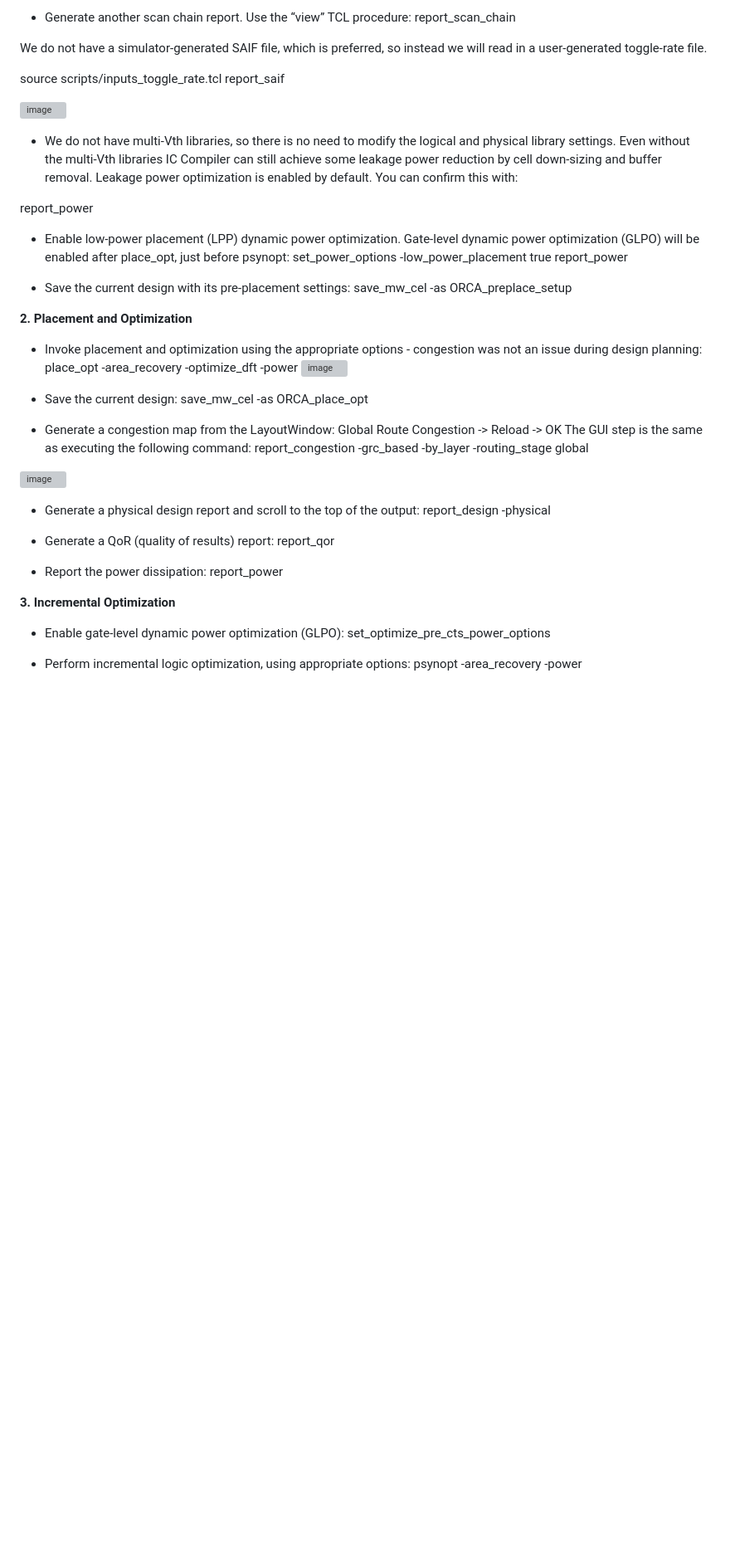
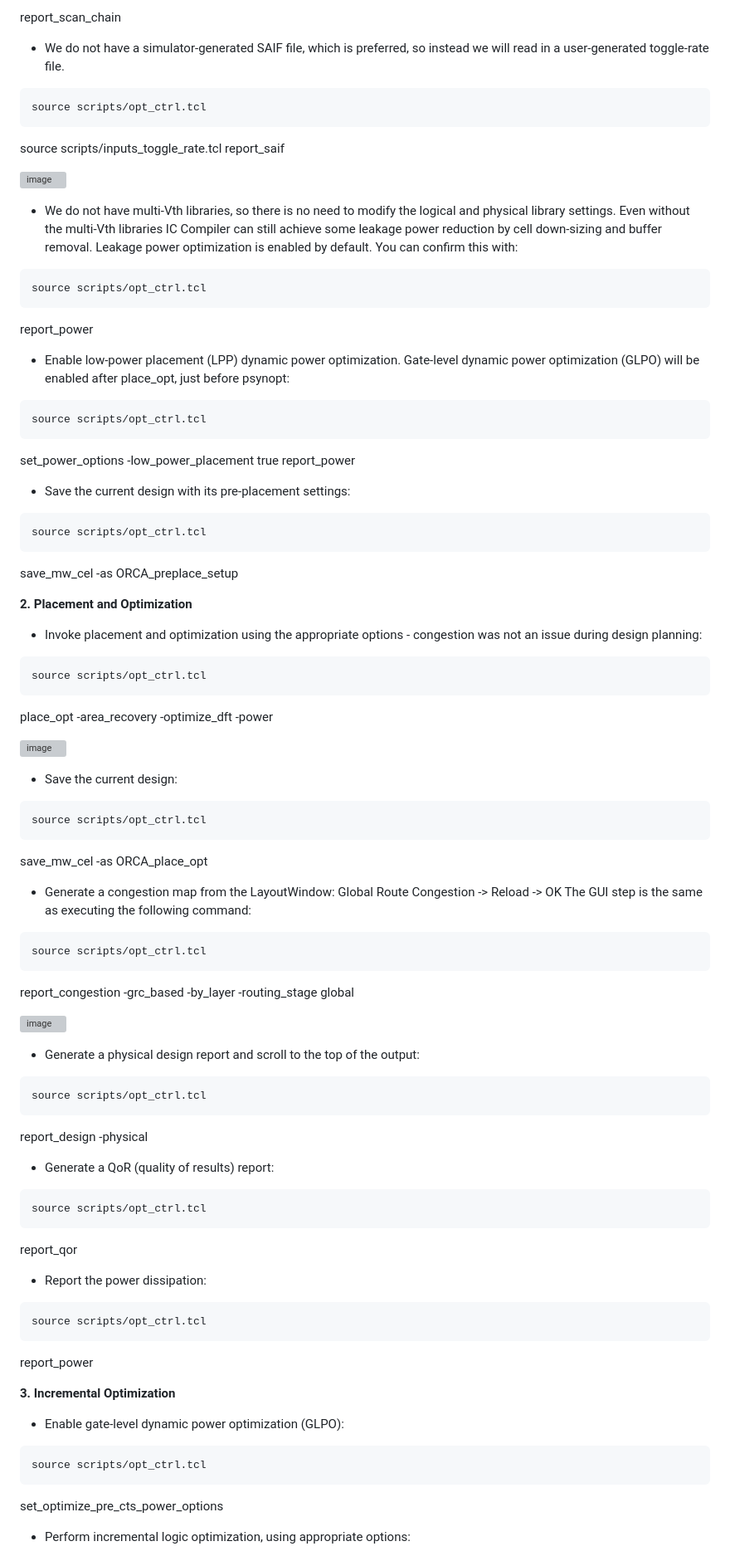
Before and after one commit to trong420/icc, a Markdown page: lab3_placement/README.md, the part around one of its changes. Shown at 83% size. GitHub-like rendering; blank space fills up the shorter version; grey boxes are pictures that could not be loaded.

````diff
--- a/lab3_placement/README.md
+++ b/lab3_placement/README.md
@@ -53,53 +89,84 @@ read_def design_data/ORCA_TOP.scandef
 report_scan_chain
 
 
-We do not have a simulator-generated SAIF file, which is preferred, so instead
-we will read in a user-generated toggle-rate file.
-
+- We do not have a simulator-generated SAIF file, which is preferred, so instead we will read in a user-generated toggle-rate file.
+ ```bash
+source scripts/opt_ctrl.tcl
+```
 source scripts/inputs_toggle_rate.tcl
 report_saif
 
 ![image](https://github.com/trong420/icc/assets/90754954/7f321005-f5f4-43f2-874c-4511b19834be)
 
 - We do not have multi-Vth libraries, so there is no need to modify the logical and physical library settings. Even without the multi-Vth libraries IC Compiler can still achieve some leakage power reduction by cell down-sizing and buffer removal. Leakage power optimization is enabled by default. You can confirm this with:
-
+```bash
+source scripts/opt_ctrl.tcl
+```
 report_power
 
 - Enable low-power placement (LPP) dynamic power optimization. Gate-level dynamic power optimization (GLPO) will be enabled after place_opt, just before psynopt:
+```bash
+source scripts/opt_ctrl.tcl
+```
 set_power_options -low_power_placement true
 report_power
 
 - Save the current design with its pre-placement settings:
+```bash
+source scripts/opt_ctrl.tcl
+```
 save_mw_cel -as ORCA_preplace_setup
 
 **2. Placement and Optimization**
 
 - Invoke placement and optimization using the appropriate options - congestion was not an issue during design planning:
+```bash
+source scripts/opt_ctrl.tcl
+```
 place_opt -area_recovery -optimize_dft -power
+
 ![image](https://github.com/trong420/icc/assets/90754954/b8d5ffbd-50d6-45d5-b567-1acf18121cd0)
 
 - Save the current design:
+```bash
+source scripts/opt_ctrl.tcl
+```
 save_mw_cel -as ORCA_place_opt
 
 - Generate a congestion map from the LayoutWindow:
 Global Route Congestion -> Reload -> OK
 The GUI step is the same as executing the following command:
+```bash
+source scripts/opt_ctrl.tcl
+```
 report_congestion -grc_based -by_layer \-routing_stage global
 
 ![image](https://github.com/trong420/icc/assets/90754954/b31f9630-662e-4604-89fa-163c7045b269)
 
 - Generate a physical design report and scroll to the top of the output:
+```bash
+source scripts/opt_ctrl.tcl
+```
 report_design -physical
 
 - Generate a QoR (quality of results) report:
+```bash
+source scripts/opt_ctrl.tcl
+```
 report_qor
 
 - Report the power dissipation:
+```bash
+source scripts/opt_ctrl.tcl
+```
 report_power
 
 **3. Incremental Optimization**
 
 - Enable gate-level dynamic power optimization (GLPO):
+```bash
+source scripts/opt_ctrl.tcl
+```
 set_optimize_pre_cts_power_options
 
 - Perform incremental logic optimization, using appropriate options:
````
Also changed, not shown: other parts of lab3_placement/README.md (+51 -3 lines).
